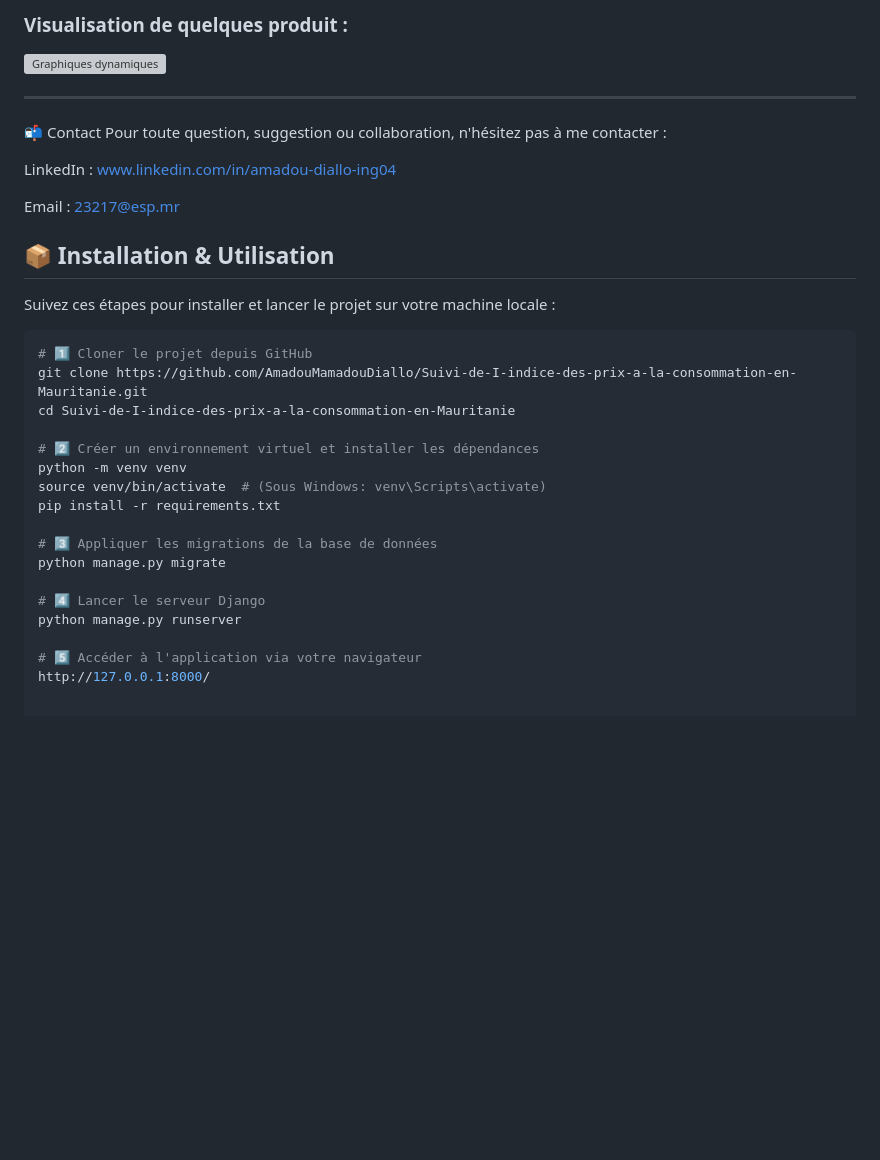
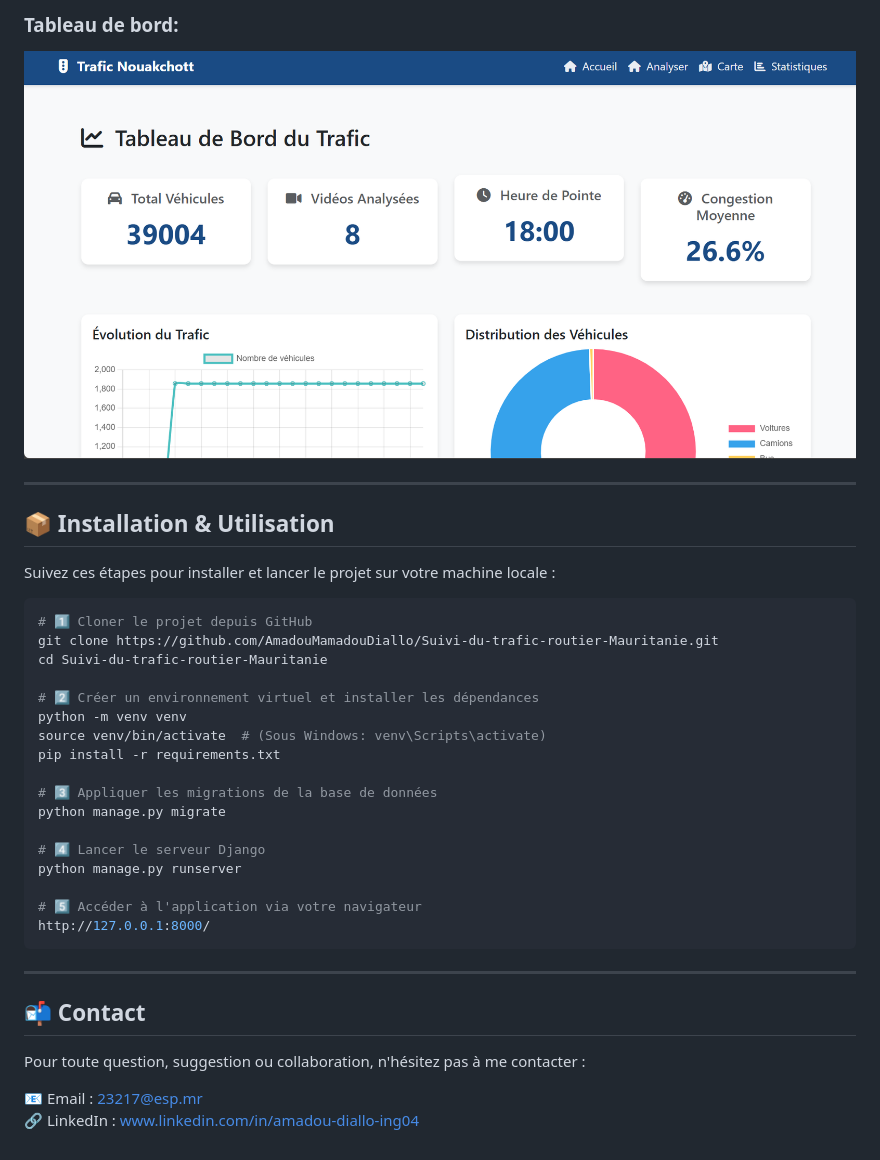
Before and after one commit to AmadouMamadouDiallo/Detection-et-Analyse-du-trafic-routier-en-Mauritanie, a Markdown page: README.md, the part around the change printed below. Drawn GitHub-style; pictures changed too: images/2.png (added); blank space fills up the shorter version; grey boxes are pictures that could not be loaded.

````diff
--- a/README.md
+++ b/README.md
@@ -76,16 +74,8 @@ Le principal objectif de ce projet est de fournir une plateforme **dynamique** e
 
-### Visualisation de quelques produit :
-![Graphiques dynamiques](images/b.png)
+### Tableau de bord:
+![Graphique de tendance](images/2.png)
 
 ---
-
-📬 Contact
-Pour toute question, suggestion ou collaboration, n'hésitez pas à me contacter :
-
-LinkedIn : www.linkedin.com/in/amadou-diallo-ing04
-
-Email : 23217@esp.mr
-
 
 ## 📦 Installation & Utilisation
 
@@ -93,8 +83,8 @@ Suivez ces étapes pour installer et lancer le projet sur votre machine locale :
 
 ```bash
 # 1️⃣ Cloner le projet depuis GitHub
-git clone https://github.com/AmadouMamadouDiallo/Suivi-de-I-indice-des-prix-a-la-consommation-en-Mauritanie.git
-cd Suivi-de-I-indice-des-prix-a-la-consommation-en-Mauritanie
+git clone https://github.com/AmadouMamadouDiallo/Suivi-du-trafic-routier-Mauritanie.git
+cd Suivi-du-trafic-routier-Mauritanie
 
 # 2️⃣ Créer un environnement virtuel et installer les dépendances
 python -m venv venv
@@ -109,3 +99,12 @@ python manage.py runserver
 
 # 5️⃣ Accéder à l'application via votre navigateur
 http://127.0.0.1:8000/
+```
+
+---
+
+## 📬 Contact
+Pour toute question, suggestion ou collaboration, n'hésitez pas à me contacter :
+
+📧 Email : 23217@esp.mr
+🔗 LinkedIn : www.linkedin.com/in/amadou-diallo-ing04
````
Also changed, not shown: other parts of README.md (+24 -26 lines), 1 other file.
